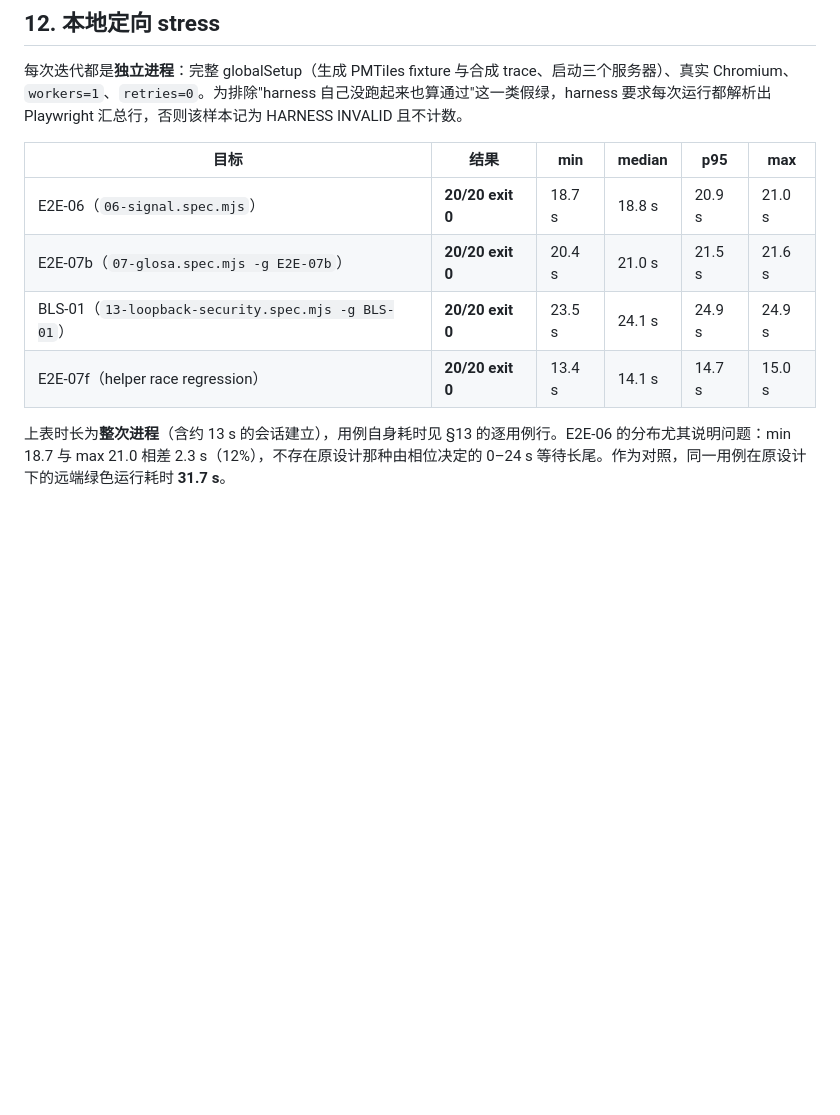
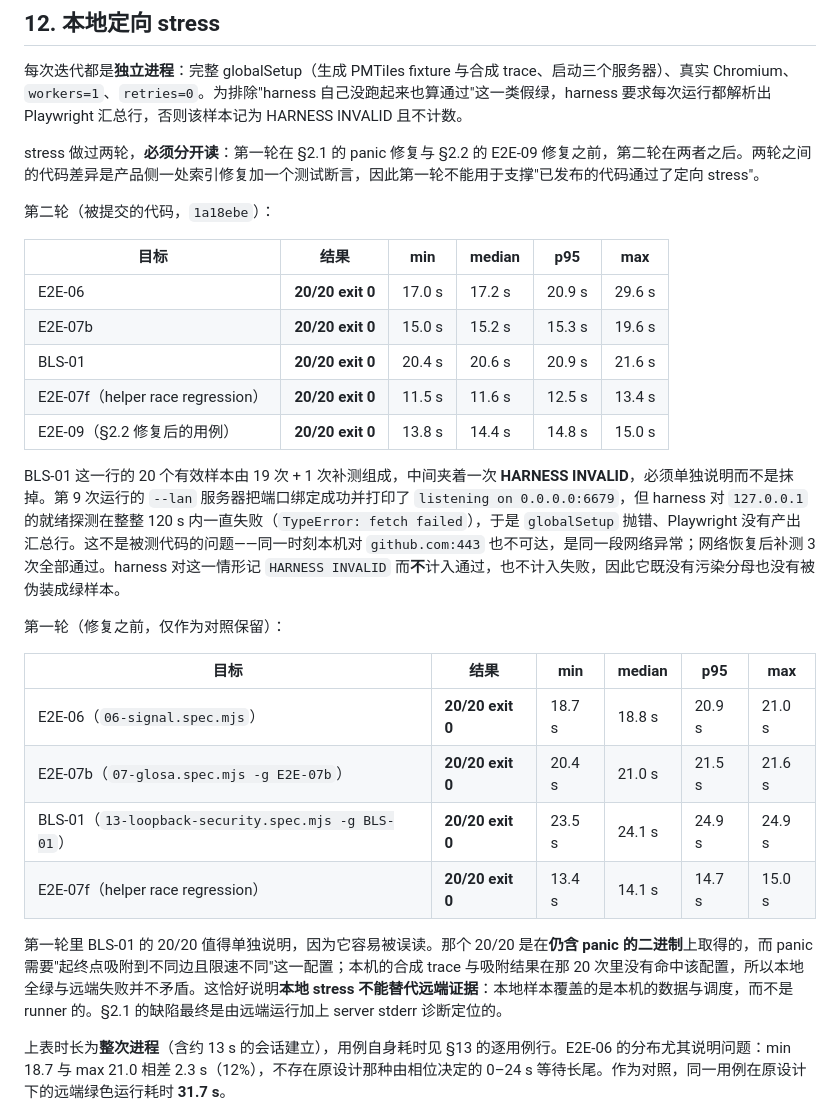
Before and after one commit to HaowenCang/ETS2Nav, a Markdown page: docs/validation/p4r-batch55-2026-09.md, the part around the change. Rendered like a GitHub page; blank space fills up the shorter version.

Commit message:
P4R-5.5 report: post-fix targeted stress (100 runs incl. E2E-09), with the harness-invalid sample explained

```diff
--- a/docs/validation/p4r-batch55-2026-09.md
+++ b/docs/validation/p4r-batch55-2026-09.md
@@ -388,12 +388,30 @@ M5 是 §2.1 的产品缺陷，其反向验证不在上述 E2E harness 内（它
 
 每次迭代都是**独立进程**：完整 globalSetup（生成 PMTiles fixture 与合成 trace、启动三个服务器）、真实 Chromium、`workers=1`、`retries=0`。为排除"harness 自己没跑起来也算通过"这一类假绿，harness 要求每次运行都解析出 Playwright 汇总行，否则该样本记为 HARNESS INVALID 且不计数。
 
+stress 做过两轮，**必须分开读**：第一轮在 §2.1 的 panic 修复与 §2.2 的 E2E-09 修复之前，第二轮在两者之后。两轮之间的代码差异是产品侧一处索引修复加一个测试断言，因此第一轮不能用于支撑"已发布的代码通过了定向 stress"。
+
+第二轮（被提交的代码，`1a18ebe`）：
+
+| 目标 | 结果 | min | median | p95 | max |
+| --- | --- | --- | --- | --- | --- |
+| E2E-06 | **20/20 exit 0** | 17.0 s | 17.2 s | 20.9 s | 29.6 s |
+| E2E-07b | **20/20 exit 0** | 15.0 s | 15.2 s | 15.3 s | 19.6 s |
+| BLS-01 | **20/20 exit 0** | 20.4 s | 20.6 s | 20.9 s | 21.6 s |
+| E2E-07f（helper race regression） | **20/20 exit 0** | 11.5 s | 11.6 s | 12.5 s | 13.4 s |
+| E2E-09（§2.2 修复后的用例） | **20/20 exit 0** | 13.8 s | 14.4 s | 14.8 s | 15.0 s |
+
+BLS-01 这一行的 20 个有效样本由 19 次 + 1 次补测组成，中间夹着一次 **HARNESS INVALID**，必须单独说明而不是抹掉。第 9 次运行的 `--lan` 服务器把端口绑定成功并打印了 `listening on 0.0.0.0:6679`，但 harness 对 `127.0.0.1` 的就绪探测在整整 120 s 内一直失败（`TypeError: fetch failed`），于是 `globalSetup` 抛错、Playwright 没有产出汇总行。这不是被测代码的问题——同一时刻本机对 `github.com:443` 也不可达，是同一段网络异常；网络恢复后补测 3 次全部通过。harness 对这一情形记 `HARNESS INVALID` 而**不**计入通过，也不计入失败，因此它既没有污染分母也没有被伪装成绿样本。
+
+第一轮（修复之前，仅作为对照保留）：
+
 | 目标 | 结果 | min | median | p95 | max |
 | --- | --- | --- | --- | --- | --- |
 | E2E-06（`06-signal.spec.mjs`） | **20/20 exit 0** | 18.7 s | 18.8 s | 20.9 s | 21.0 s |
 | E2E-07b（`07-glosa.spec.mjs -g E2E-07b`） | **20/20 exit 0** | 20.4 s | 21.0 s | 21.5 s | 21.6 s |
 | BLS-01（`13-loopback-security.spec.mjs -g BLS-01`） | **20/20 exit 0** | 23.5 s | 24.1 s | 24.9 s | 24.9 s |
 | E2E-07f（helper race regression） | **20/20 exit 0** | 13.4 s | 14.1 s | 14.7 s | 15.0 s |
+
+第一轮里 BLS-01 的 20/20 值得单独说明，因为它容易被误读。那个 20/20 是在**仍含 panic 的二进制**上取得的，而 panic 需要"起终点吸附到不同边且限速不同"这一配置；本机的合成 trace 与吸附结果在那 20 次里没有命中该配置，所以本地全绿与远端失败并不矛盾。这恰好说明**本地 stress 不能替代远端证据**：本地样本覆盖的是本机的数据与调度，而不是 runner 的。§2.1 的缺陷最终是由远端运行加上 server stderr 诊断定位的。
 
 上表时长为**整次进程**（含约 13 s 的会话建立），用例自身耗时见 §13 的逐用例行。E2E-06 的分布尤其说明问题：min 18.7 与 max 21.0 相差 2.3 s（12%），不存在原设计那种由相位决定的 0–24 s 等待长尾。作为对照，同一用例在原设计下的远端绿色运行耗时 **31.7 s**。
 
```
